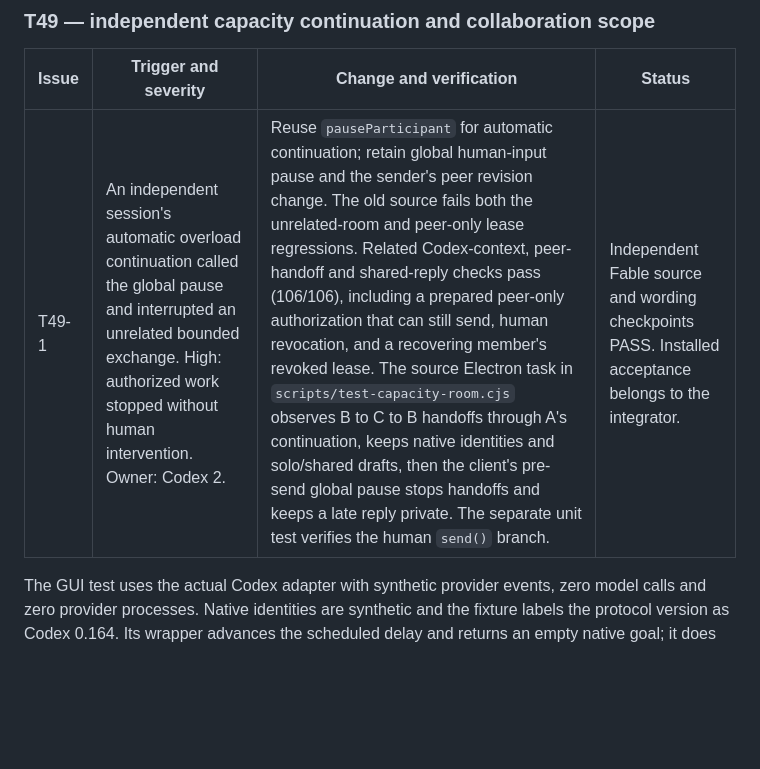
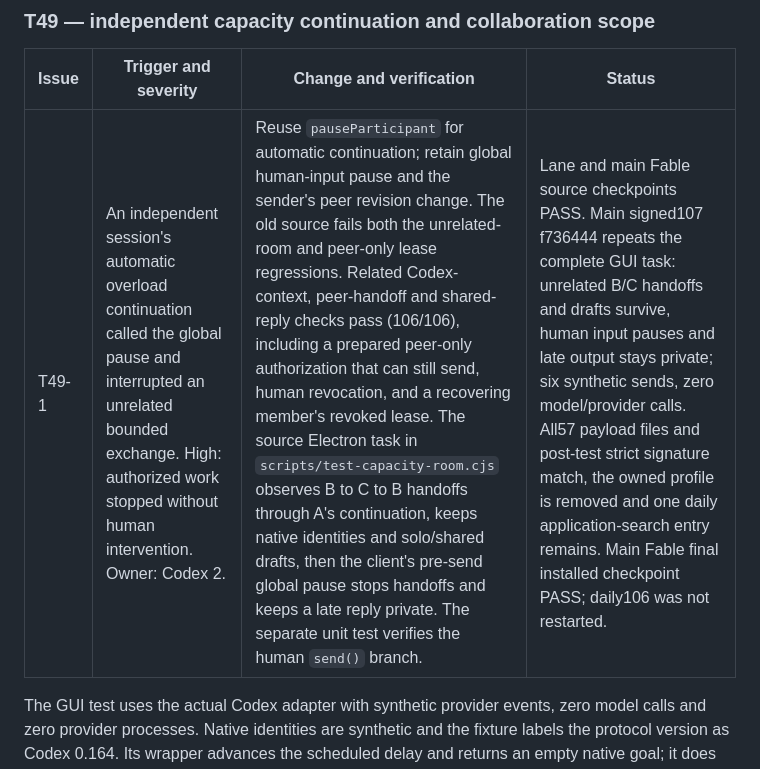
Before and after one commit to RulerCompass1729/native-agent-workspace, a Markdown page: docs/review.md, the part around the change. Rendered like a GitHub page; blank space fills up the shorter version.

```diff
--- a/docs/review.md
+++ b/docs/review.md
@@ -431,7 +431,7 @@ A daily installation still enforced the retired six-session demo limit, includin
 
 | Issue | Trigger and severity | Change and verification | Status |
 | --- | --- | --- | --- |
-| T49-1 | An independent session's automatic overload continuation called the global pause and interrupted an unrelated bounded exchange. High: authorized work stopped without human intervention. Owner: Codex 2. | Reuse `pauseParticipant` for automatic continuation; retain global human-input pause and the sender's peer revision change. The old source fails both the unrelated-room and peer-only lease regressions. Related Codex-context, peer-handoff and shared-reply checks pass (106/106), including a prepared peer-only authorization that can still send, human revocation, and a recovering member's revoked lease. The source Electron task in `scripts/test-capacity-room.cjs` observes B to C to B handoffs through A's continuation, keeps native identities and solo/shared drafts, then the client's pre-send global pause stops handoffs and keeps a late reply private. The separate unit test verifies the human `send()` branch. | Independent Fable source and wording checkpoints PASS. Installed acceptance belongs to the integrator. |
+| T49-1 | An independent session's automatic overload continuation called the global pause and interrupted an unrelated bounded exchange. High: authorized work stopped without human intervention. Owner: Codex 2. | Reuse `pauseParticipant` for automatic continuation; retain global human-input pause and the sender's peer revision change. The old source fails both the unrelated-room and peer-only lease regressions. Related Codex-context, peer-handoff and shared-reply checks pass (106/106), including a prepared peer-only authorization that can still send, human revocation, and a recovering member's revoked lease. The source Electron task in `scripts/test-capacity-room.cjs` observes B to C to B handoffs through A's continuation, keeps native identities and solo/shared drafts, then the client's pre-send global pause stops handoffs and keeps a late reply private. The separate unit test verifies the human `send()` branch. | Lane and main Fable source checkpoints PASS. Main signed107 f736444 repeats the complete GUI task: unrelated B/C handoffs and drafts survive, human input pauses and late output stays private; six synthetic sends, zero model/provider calls. All57 payload files and post-test strict signature match, the owned profile is removed and one daily application-search entry remains. Main Fable final installed checkpoint PASS; daily106 was not restarted. |
 
 The GUI test uses the actual Codex adapter with synthetic provider events, zero
 model calls and zero provider processes. Native identities are synthetic and the
```
Also changed, not shown: docs/readiness.md (+1 -0 lines).
